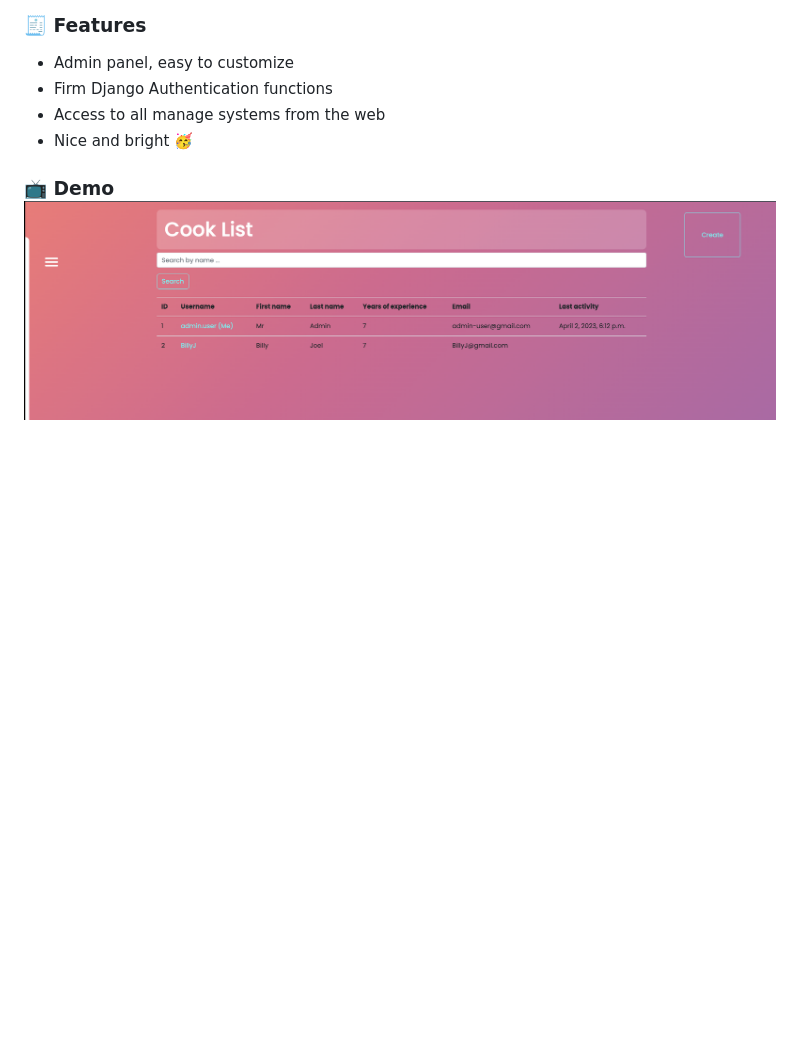
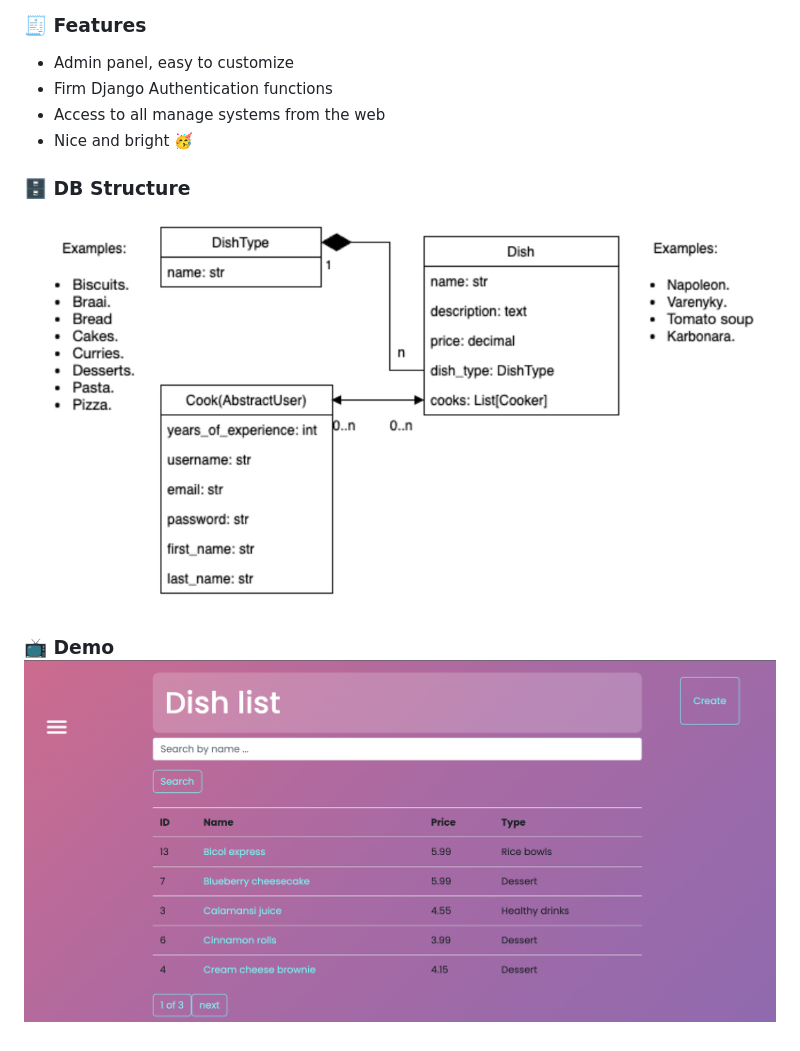
Before and after one commit to Anatolii-Poznyak/this_is_kitchen, a Markdown page: README.md, the part around the change. GitHub-like rendering; pictures changed too: db_structure.png (added), demo.png; blank space fills up the shorter version.

Commit message:
add db structure pic to readme

```diff
--- a/README.md
+++ b/README.md
@@ -49,4 +49,7 @@ password: `1qazcde3`
 * Access to all manage systems from the web
 * Nice and bright 🥳
 
+### 🗄 DB Structure
+![db_structure.png](db_structure.png)
+
 ### 📺 Demo ![demo.png](demo.png)
```
